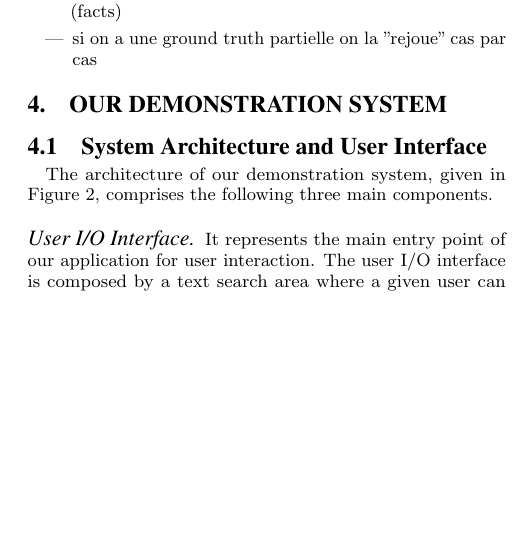
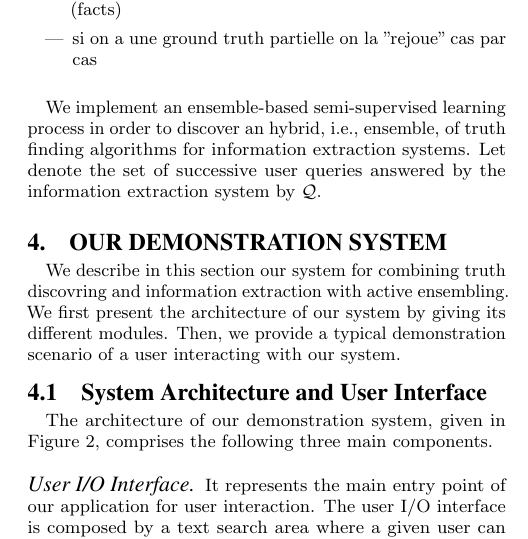
Before and after one commit to baalamine/qf-discoverings, a LaTeX paper (draft_demo/main.tex, which reads draft_demo/active_truth_finding.tex, draft_demo/demonstration.tex): part of one column of page 3 of 4, cut so that both start at the same text, the shorter picture padded with empty space. Compiled offline with pdfLaTeX.

Commit message:
minor changes

```diff
--- a/draft_demo/active_truth_finding.tex
+++ b/draft_demo/active_truth_finding.tex
@@ -62,3 +62,9 @@ une meilleure classification.}
 en lui demandant s'il peut confirmer des faits (facts)
 \item si on a une ground truth partielle on la "rejoue" cas par cas
 \end{itemize}
+
+\medskip
+
+We implement an ensemble-based semi-supervised learning process in order to discover an hybrid, i.e., ensemble, of truth
+finding algorithms for information extraction systems. Let denote the set of successive user queries answered by the information
+extraction system by $\qset$.
--- a/draft_demo/demonstration.tex
+++ b/draft_demo/demonstration.tex
@@ -1,4 +1,12 @@
 \section{Our Demonstration System}
+We describe in this section our system for
+combining truth discovring and information
+extraction with active ensembling. We first
+present the architecture of our system by
+giving its different modules. Then, we provide
+a typical demonstration scenario of a user interacting
+with our system.
+
 
 % Architecture and GUI
 \subsection{System Architecture and User Interface}
--- a/draft_demo/main.tex
+++ b/draft_demo/main.tex
@@ -25,6 +25,7 @@
 \newcommand{\lamine}[1]{\textbf{[Lamine: {\textcolor{red}{#1}}]}}
 \newcommand{\laure}[1]{\textbf{[Laure: \textcolor{marron}{#1}]}}
 \newcommand{\tbd}[1]{\textbf{[TODO: \textcolor{blue}{#1}]}}
+\newcommand{\qset}{\ensuremath{\mathcal{Q}}}
 \newcommand{\query}{\ensuremath{\mathsf{q}}}
 \newcommand{\fact}[1]{\ensuremath{\mathsf{f}_{#1}}}
 \newcommand{\e}[1]{\ensuremath{\mathsf{e_{#1}}}}
```
Also changed, not shown: draft_demo/main.pdf.
